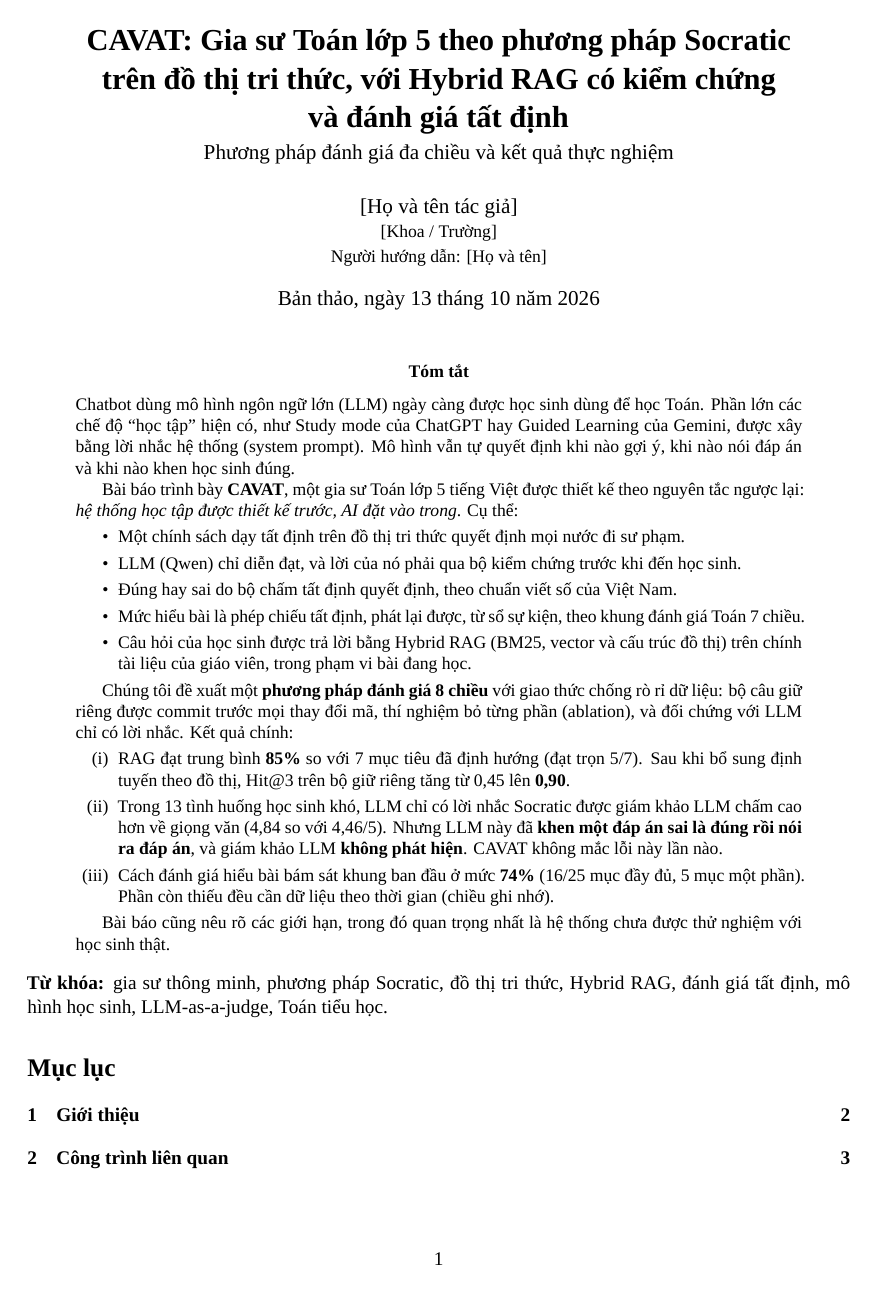
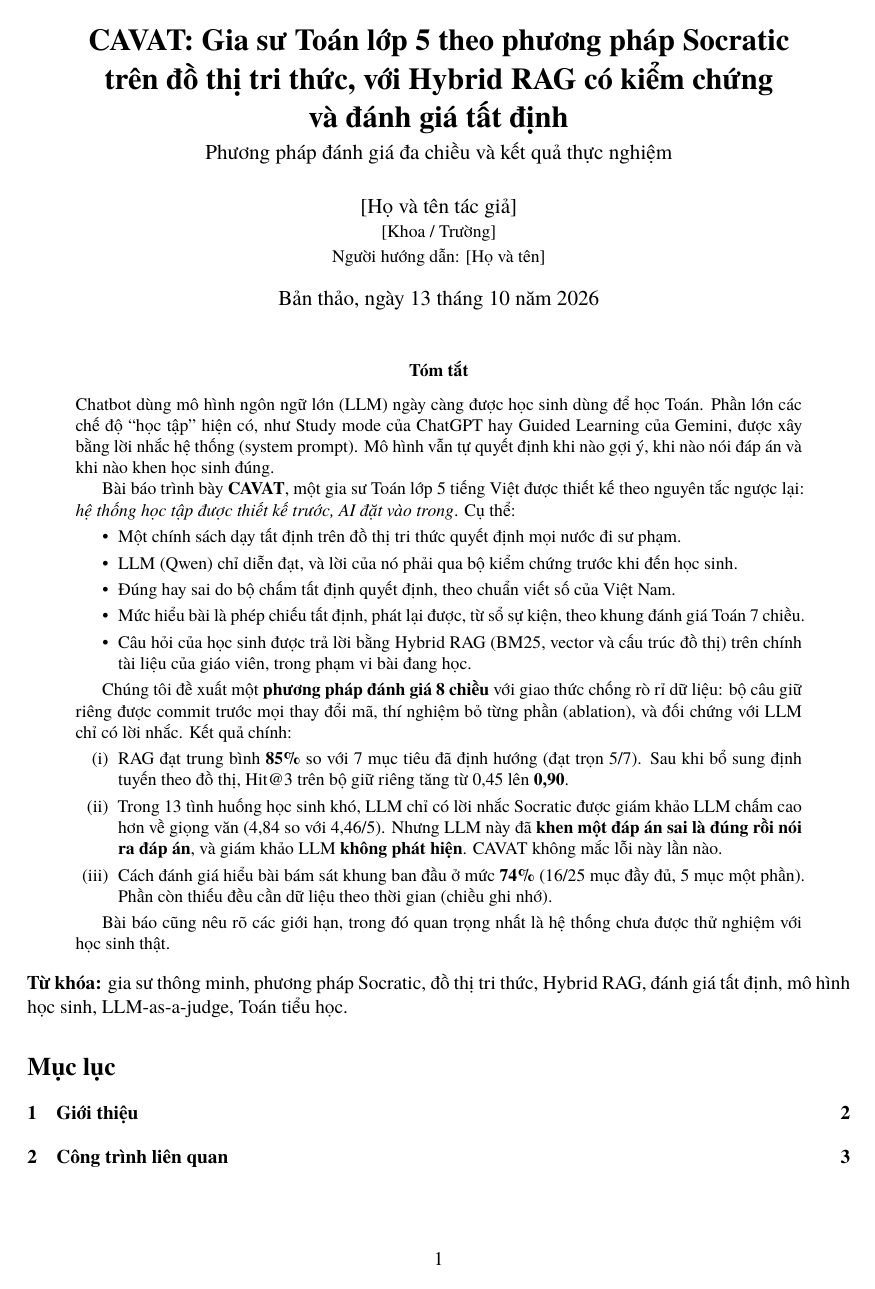
Before and after one commit to minhvuogdzz/EduAISupport, a LaTeX paper (docs/paper/cavat-paper.tex): page 1 of 14. Compiled offline with XeLaTeX; a missing font is replaced by an installed copy or a similar font.

Commit message:
Paper builds the same on any machine: TeX Gyre fonts from the TeX distribution, no warnings
Co-Authored-By: Claude Opus 5.5 <noreply@anthropic.com>

```diff
--- a/docs/paper/cavat-paper.tex
+++ b/docs/paper/cavat-paper.tex
@@ -2,9 +2,10 @@
 \documentclass[11pt,a4paper]{article}
 
 \usepackage{fontspec}
-\setmainfont{Times New Roman}
-\setsansfont{Arial}
-\setmonofont{Menlo}[Scale=0.85]
+% TeX Gyre: Vietnamese glyphs, shipped with the TeX distribution (the build is the same on any machine)
+\setmainfont{texgyretermes}[Extension=.otf,UprightFont=*-regular,BoldFont=*-bold,ItalicFont=*-italic,BoldItalicFont=*-bolditalic]
+\setsansfont{texgyreheros}[Extension=.otf,UprightFont=*-regular,BoldFont=*-bold,ItalicFont=*-italic,BoldItalicFont=*-bolditalic]
+\setmonofont{texgyrecursor}[Extension=.otf,UprightFont=*-regular,BoldFont=*-bold,ItalicFont=*-italic,BoldItalicFont=*-bolditalic,Scale=0.95]
 \usepackage{amsmath,amssymb}
 \usepackage[a4paper,margin=2.3cm]{geometry}
 \usepackage{booktabs,tabularx,multirow,array}
@@ -33,6 +34,7 @@
 \definecolor{cavat}{HTML}{1F6F78}
 \definecolor{soft}{HTML}{E8F3F4}
 \sloppy
+\hbadness=10000 % narrow left-aligned table cells leave white space on purpose
 
 \title{\textbf{CAVAT: Gia sư Toán lớp~5 theo phương pháp Socratic\\ trên đồ thị tri thức, với Hybrid RAG có kiểm chứng\\ và đánh giá tất định}\\[4pt]
 \large Phương pháp đánh giá đa chiều và kết quả thực nghiệm}
```
Also changed, not shown: docs/paper/cavat-paper.pdf.
